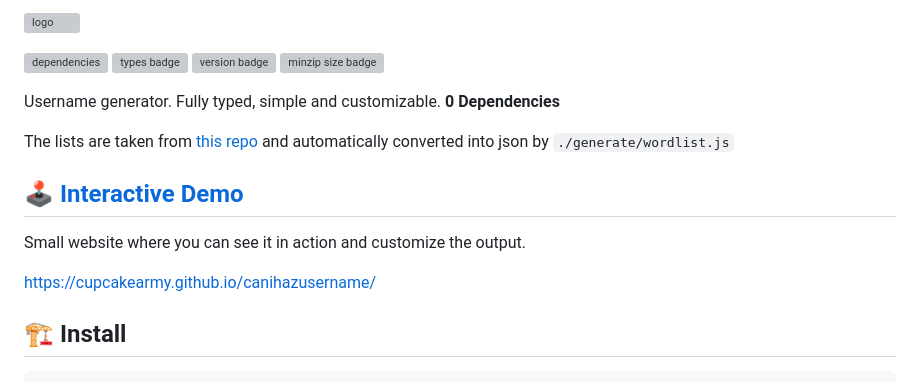
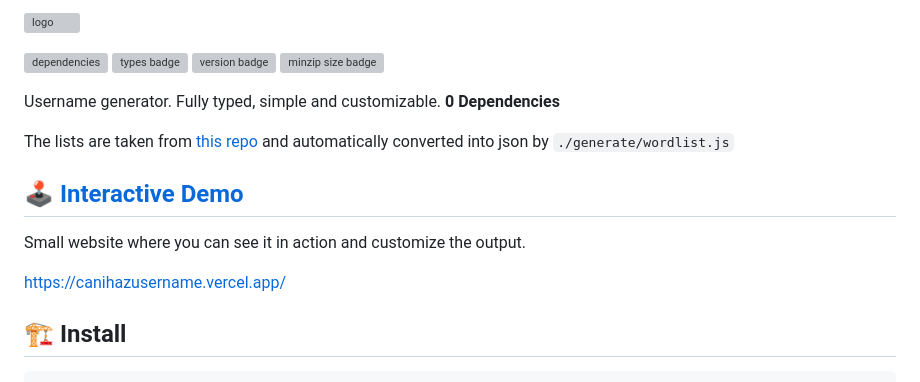
Before and after one commit to cupcakearmy/canihazusername, a Markdown page: README.md, the part around the change printed below. Rendered like a GitHub page; grey boxes are pictures that could not be loaded.

```diff
--- a/README.md
+++ b/README.md
@@ -13,7 +13,7 @@ The lists are taken from [this repo](https://github.com/imsky/wordlists) and aut
 
 Small website where you can see it in action and customize the output.
 
-https://cupcakearmy.github.io/canihazusername/
+https://canihazusername.vercel.app/
 
 ## 🏗 Install
 
```
Also changed, not shown: other parts of README.md (+2 -2 lines), .github/logo.png (added), 1 other file.
